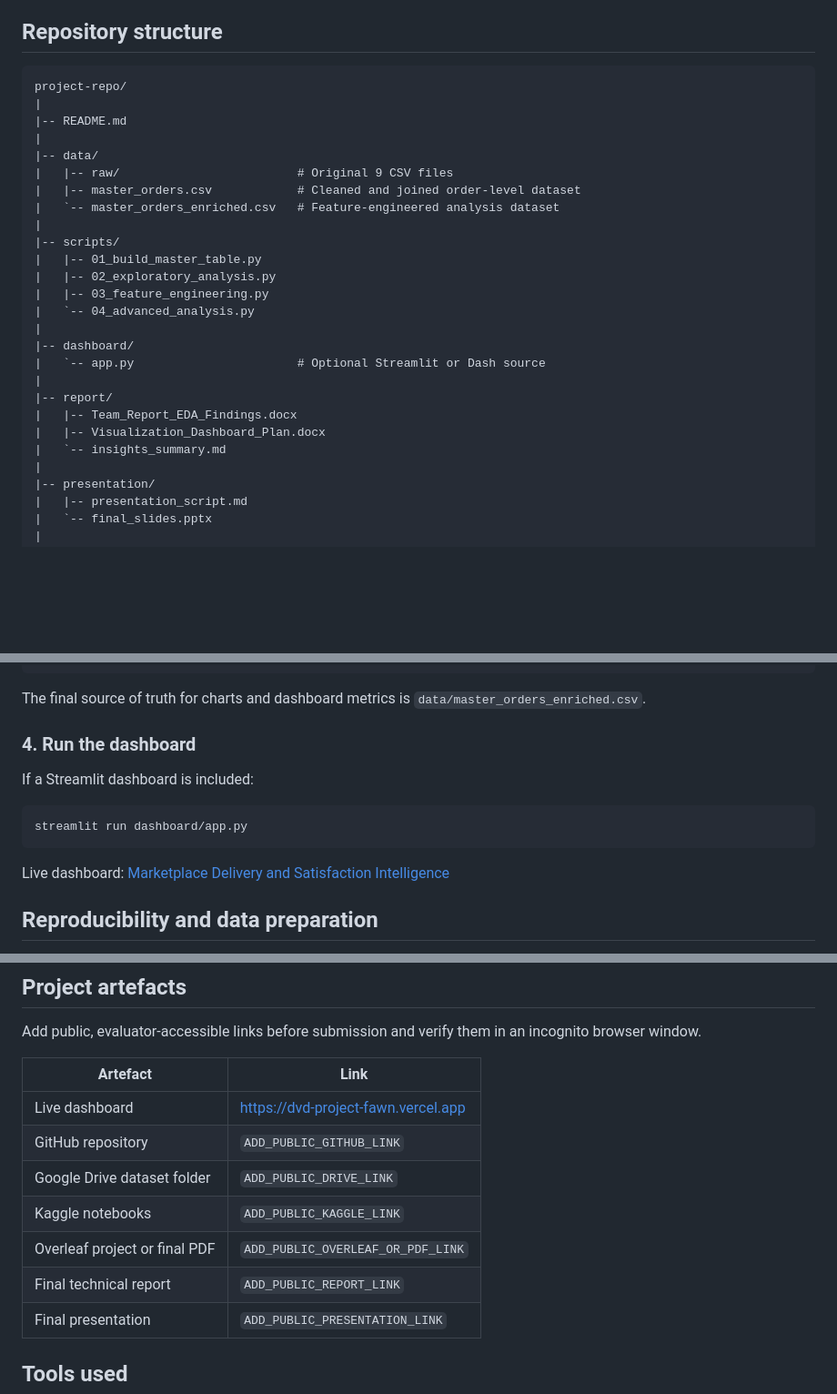
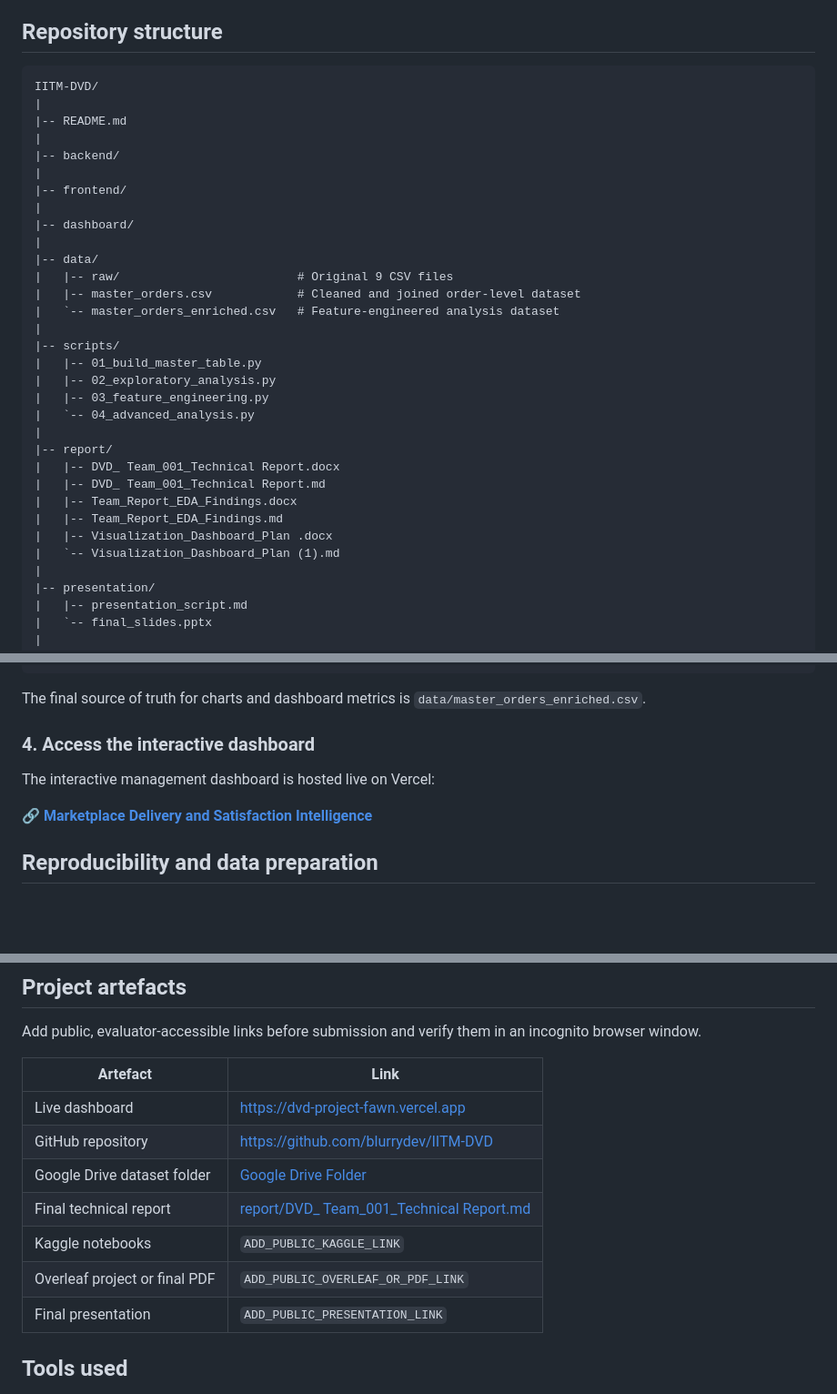
Before and after one commit to blurrydev/IITM-DVD, a Markdown page: README.md, 3 parts joined by grey strips. Shown at 91% size. Drawn GitHub-style; blank space fills up the shorter version.

````diff
--- a/README.md
+++ b/README.md
@@ -25,9 +25,15 @@ The analysis focuses on five decision questions:
 ## Repository structure
 
 ```text
-project-repo/
+IITM-DVD/
 |
 |-- README.md
+|
+|-- backend/
+|
+|-- frontend/
+|
+|-- dashboard/
 |
 |-- data/
 |   |-- raw/                         # Original 9 CSV files
@@ -40,13 +46,13 @@ project-repo/
 |   |-- 03_feature_engineering.py
 |   `-- 04_advanced_analysis.py
 |
-|-- dashboard/
-|   `-- app.py                       # Optional Streamlit or Dash source
-|
 |-- report/
+|   |-- DVD_ Team_001_Technical Report.docx
+|   |-- DVD_ Team_001_Technical Report.md
 |   |-- Team_Report_EDA_Findings.docx
-|   |-- Visualization_Dashboard_Plan.docx
-|   `-- insights_summary.md
+|   |-- Team_Report_EDA_Findings.md
+|   |-- Visualization_Dashboard_Plan .docx
+|   `-- Visualization_Dashboard_Plan (1).md
 |
 |-- presentation/
 |   |-- presentation_script.md
@@ -94,15 +98,11 @@ python scripts/04_advanced_analysis.py
 
 The final source of truth for charts and dashboard metrics is `data/master_orders_enriched.csv`.
 
-### 4. Run the dashboard
+### 4. Access the interactive dashboard
 
-If a Streamlit dashboard is included:
+The interactive management dashboard is hosted live on Vercel:
 
-```bash
-streamlit run dashboard/app.py
-```
-
-Live dashboard: [Marketplace Delivery and Satisfaction Intelligence](https://dvd-project-fawn.vercel.app)
+🔗 **[Marketplace Delivery and Satisfaction Intelligence](https://dvd-project-fawn.vercel.app)**
 
 ## Reproducibility and data preparation
 
@@ -125,11 +125,11 @@ Add public, evaluator-accessible links before submission and verify them in an i
 | Artefact | Link |
 |---|---|
 | Live dashboard | [https://dvd-project-fawn.vercel.app](https://dvd-project-fawn.vercel.app) |
-| GitHub repository | `ADD_PUBLIC_GITHUB_LINK` |
-| Google Drive dataset folder | `ADD_PUBLIC_DRIVE_LINK` |
+| GitHub repository | [https://github.com/blurrydev/IITM-DVD](https://github.com/blurrydev/IITM-DVD) |
+| Google Drive dataset folder | [Google Drive Folder](https://drive.google.com/drive/folders/1CZemi5Ws71fA9cniJ_gN4Kcjk8fP45F_?usp=drive_link) |
+| Final technical report | [report/DVD_ Team_001_Technical Report.md](report/DVD_%20Team_001_Technical%20Report.md) |
 | Kaggle notebooks | `ADD_PUBLIC_KAGGLE_LINK` |
 | Overleaf project or final PDF | `ADD_PUBLIC_OVERLEAF_OR_PDF_LINK` |
-| Final technical report | `ADD_PUBLIC_REPORT_LINK` |
 | Final presentation | `ADD_PUBLIC_PRESENTATION_LINK` |
 
 ## Tools used
````
Also changed, not shown: other parts of README.md (+0 -2 lines).
